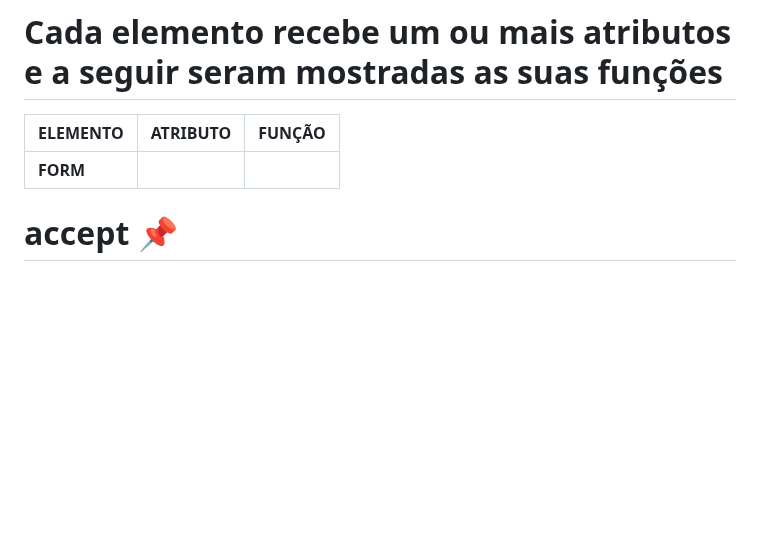
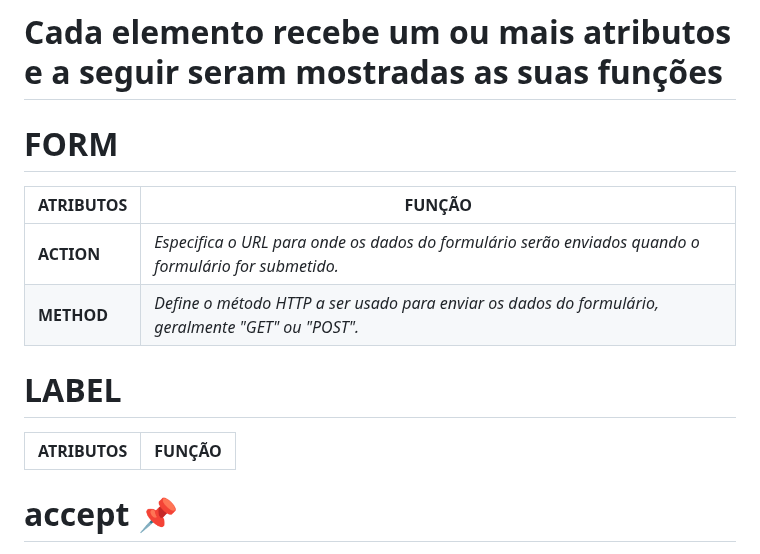
Before and after one commit to victorEvangelista2/form-contato, a Markdown page: README.md, the part around one of its changes. GitHub-like rendering; blank space fills up the shorter version.

```diff
--- a/README.md
+++ b/README.md
@@ -13,10 +13,17 @@
 
 # Cada elemento recebe um ou mais atributos e a seguir seram mostradas as suas funções
 
-| **ELEMENTO** | **ATRIBUTO** | **FUNÇÃO** |
-| --- | --- | --- |
-| **FORM** |
+# FORM
 
+| **ATRIBUTOS** | **FUNÇÃO** |
+| --- | --- |
+| **ACTION** | _Especifica o URL para onde os dados do formulário serão enviados quando o formulário for submetido._ |
+| **METHOD** | _Define o método HTTP a ser usado para enviar os dados do formulário, geralmente "GET" ou "POST"._ |
+
+# LABEL
+
+| **ATRIBUTOS** | **FUNÇÃO** |
+| --- | --- |
 
 
 
```
Also changed, not shown: other parts of README.md (+2 -2 lines).
